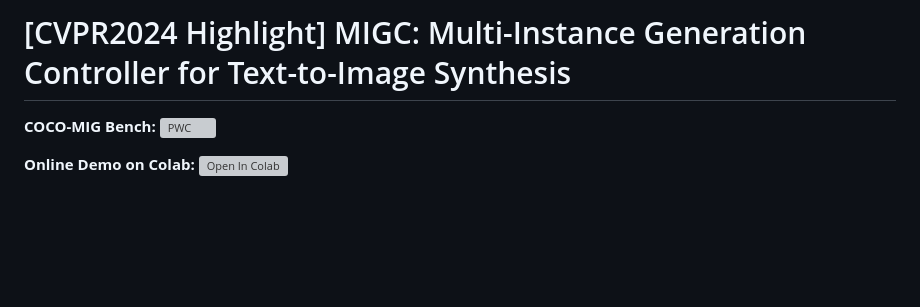
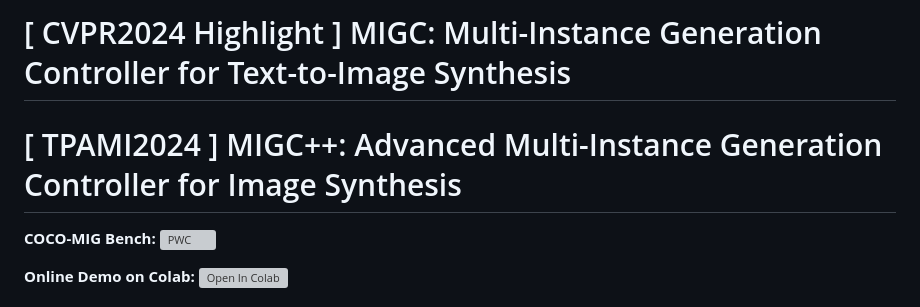
Before and after one commit to limuloo/MIGC, a Markdown page: README.md, the part around the change printed below. Drawn GitHub-style; blank space fills up the shorter version; grey boxes are pictures that could not be loaded.

Commit message:
release migc++

```diff
--- a/README.md
+++ b/README.md
@@ -1,5 +1,6 @@
 
-# [CVPR2024 Highlight] MIGC: Multi-Instance Generation Controller for Text-to-Image Synthesis
+# [ CVPR2024 Highlight ] MIGC: Multi-Instance Generation Controller for Text-to-Image Synthesis
+# [ TPAMI2024 ] MIGC++: Advanced Multi-Instance Generation Controller for Image Synthesis
 
 **COCO-MIG Bench:**  [![PWC](https://img.shields.io/endpoint.svg?url=https://paperswithcode.com/badge/migc-multi-instance-generation-controller-for/conditional-text-to-image-synthesis-on-coco-1)](https://paperswithcode.com/sota/conditional-text-to-image-synthesis-on-coco-1?p=migc-multi-instance-generation-controller-for)
 
```
Also changed, not shown: other parts of README.md (+2 -2 lines).
